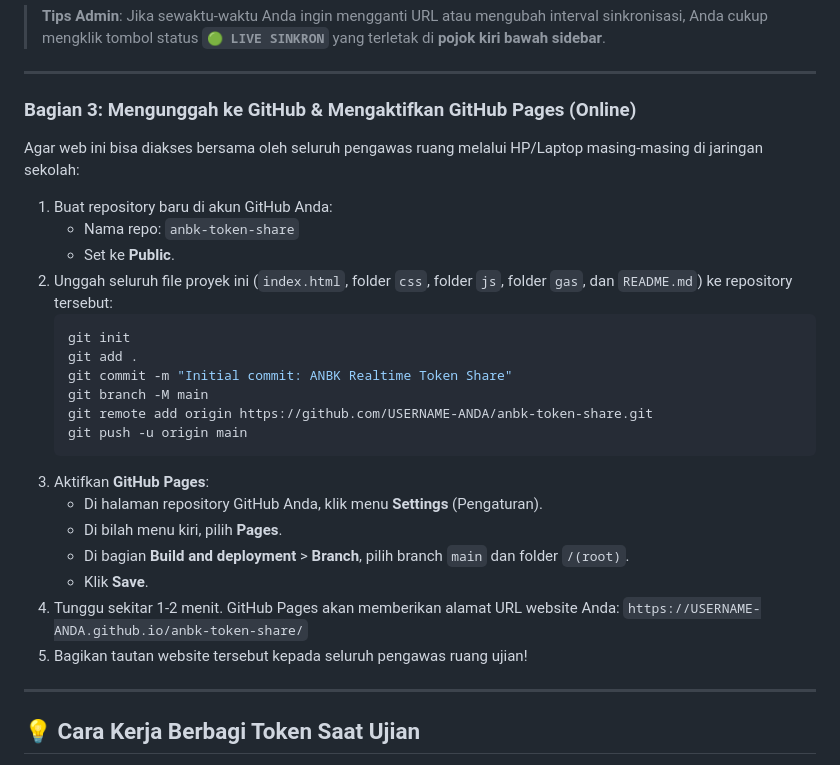
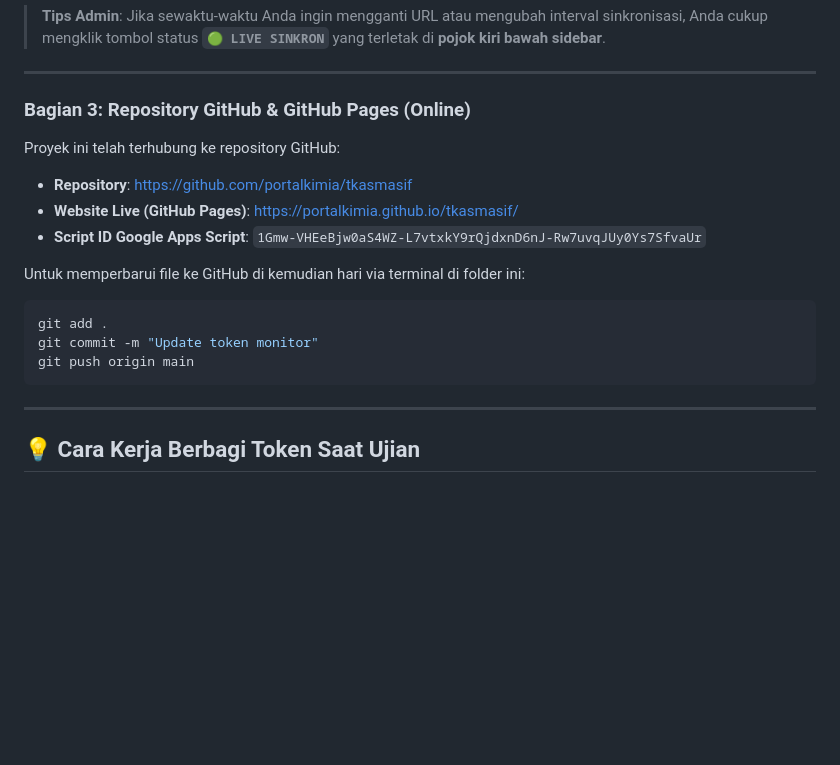
Before and after one commit to portalkimia/tkasmasif, a Markdown page: README.md, the part around the change. Rendered like a GitHub page; blank space fills up the shorter version.

Commit message:
docs: update README with exact GitHub Pages link and GAS script ID

````diff
--- a/README.md
+++ b/README.md
@@ -100,30 +100,19 @@ Setiap pengawas/guru yang membuka website ini akan **langsung terhubung secara o
 
 ---
 
-### Bagian 3: Mengunggah ke GitHub & Mengaktifkan GitHub Pages (Online)
+### Bagian 3: Repository GitHub & GitHub Pages (Online)
 
-Agar web ini bisa diakses bersama oleh seluruh pengawas ruang melalui HP/Laptop masing-masing di jaringan sekolah:
+Proyek ini telah terhubung ke repository GitHub:
+- **Repository**: [https://github.com/portalkimia/tkasmasif](https://github.com/portalkimia/tkasmasif)
+- **Website Live (GitHub Pages)**: [https://portalkimia.github.io/tkasmasif/](https://portalkimia.github.io/tkasmasif/)
+- **Script ID Google Apps Script**: `1Gmw-VHEeBjw0aS4WZ-L7vtxkY9rQjdxnD6nJ-Rw7uvqJUy0Ys7SfvaUr`
 
-1. Buat repository baru di akun GitHub Anda:
-   - Nama repo: `anbk-token-share`
-   - Set ke **Public**.
-2. Unggah seluruh file proyek ini (`index.html`, folder `css`, folder `js`, folder `gas`, dan `README.md`) ke repository tersebut:
-   ```bash
-   git init
-   git add .
-   git commit -m "Initial commit: ANBK Realtime Token Share"
-   git branch -M main
-   git remote add origin https://github.com/USERNAME-ANDA/anbk-token-share.git
-   git push -u origin main
-   ```
-3. Aktifkan **GitHub Pages**:
-   - Di halaman repository GitHub Anda, klik menu **Settings** (Pengaturan).
-   - Di bilah menu kiri, pilih **Pages**.
-   - Di bagian **Build and deployment** > **Branch**, pilih branch `main` dan folder `/(root)`.
-   - Klik **Save**.
-4. Tunggu sekitar 1-2 menit. GitHub Pages akan memberikan alamat URL website Anda:
-   `https://USERNAME-ANDA.github.io/anbk-token-share/`
-5. Bagikan tautan website tersebut kepada seluruh pengawas ruang ujian!
+Untuk memperbarui file ke GitHub di kemudian hari via terminal di folder ini:
+```bash
+git add .
+git commit -m "Update token monitor"
+git push origin main
+```
 
 ---
 
````
